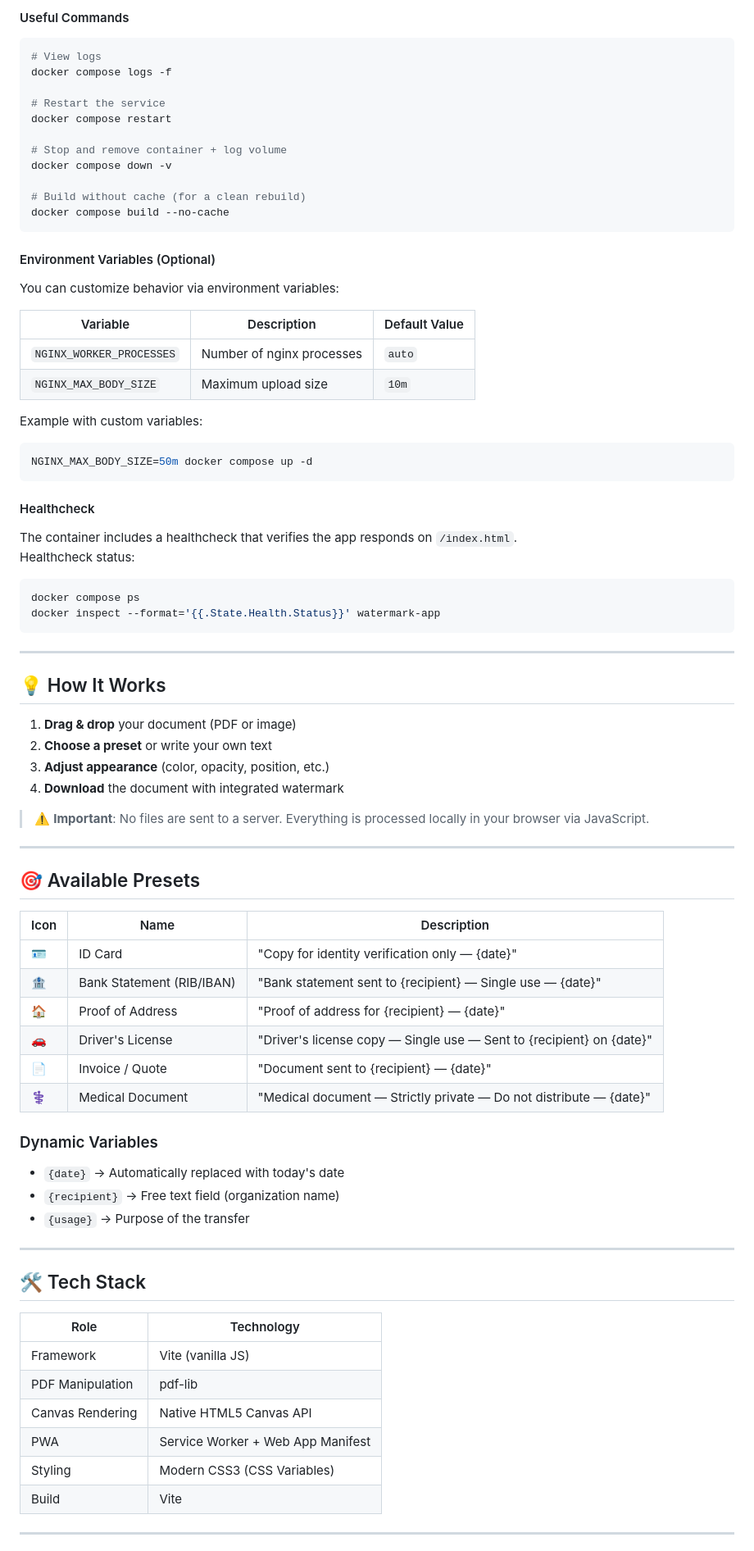
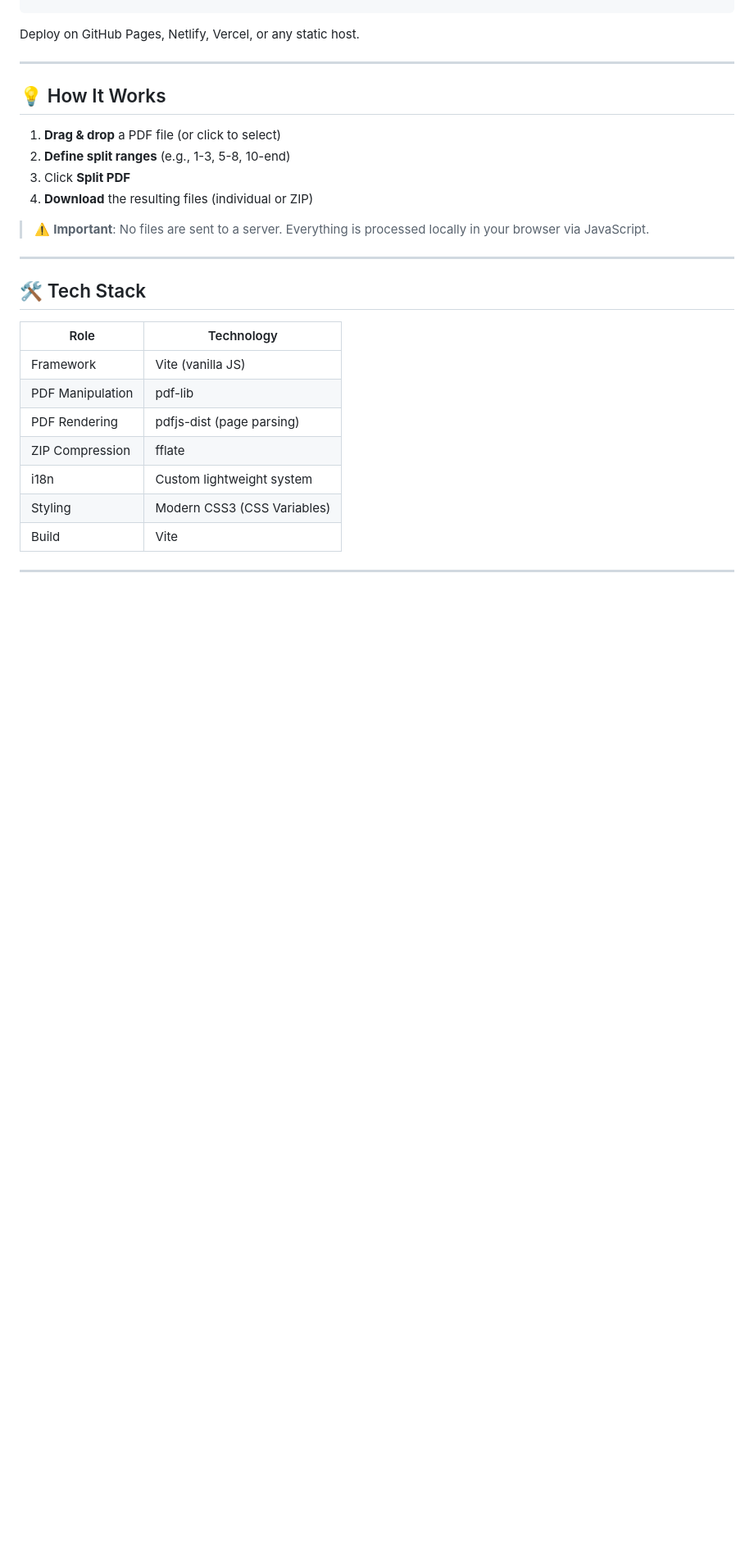
Before and after one commit to Hichiro6/pdf-splitter, a Markdown page: README.md, the part around one of its changes. Shown at 82% size. Drawn GitHub-style; blank space fills up the shorter version.

````diff
--- a/README.md
+++ b/README.md
@@ -91,70 +62,15 @@ docker compose down
-#### Useful Commands
-
-```bash
-# View logs
-docker compose logs -f
-
-# Restart the service
-docker compose restart
-
-# Stop and remove container + log volume
-docker compose down -v
-
-# Build without cache (for a clean rebuild)
-docker compose build --no-cache
-```
-
-#### Environment Variables (Optional)
-
-You can customize behavior via environment variables:
-
-| Variable | Description | Default Value |
-|----------|-------------|---------------|
-| `NGINX_WORKER_PROCESSES` | Number of nginx processes | `auto` |
-| `NGINX_MAX_BODY_SIZE` | Maximum upload size | `10m` |
-
-Example with custom variables:
-```bash
-NGINX_MAX_BODY_SIZE=50m docker compose up -d
-```
-
-#### Healthcheck
-
-The container includes a healthcheck that verifies the app responds on `/index.html`.
-Healthcheck status:
-```bash
-docker compose ps
-docker inspect --format='{{.State.Health.Status}}' watermark-app
-```
+Deploy on GitHub Pages, Netlify, Vercel, or any static host.
 
 ---
 
 ## 💡 How It Works
 
-1. **Drag & drop** your document (PDF or image)
-2. **Choose a preset** or write your own text
-3. **Adjust appearance** (color, opacity, position, etc.)
-4. **Download** the document with integrated watermark
+1. **Drag & drop** a PDF file (or click to select)
+2. **Define split ranges** (e.g., 1-3, 5-8, 10-end)
+3. Click **Split PDF**
+4. **Download** the resulting files (individual or ZIP)
 
 > ⚠️ **Important**: No files are sent to a server. Everything is processed locally in your browser via JavaScript.
-
----
-
-## 🎯 Available Presets
-
-| Icon | Name | Description |
-|------|------|-------------|
-| 🪪 | ID Card | "Copy for identity verification only — {date}" |
-| 🏦 | Bank Statement (RIB/IBAN) | "Bank statement sent to {recipient} — Single use — {date}" |
-| 🏠 | Proof of Address | "Proof of address for {recipient} — {date}" |
-| 🚗 | Driver's License | "Driver's license copy — Single use — Sent to {recipient} on {date}" |
-| 📄 | Invoice / Quote | "Document sent to {recipient} — {date}" |
-| ⚕️ | Medical Document | "Medical document — Strictly private — Do not distribute — {date}" |
-
-### Dynamic Variables
-- `{date}` → Automatically replaced with today's date
-- `{recipient}` → Free text field (organization name)
-- `{usage}` → Purpose of the transfer
 
 ---
 
@@ -164,8 +80,9 @@ docker inspect --format='{{.State.Health.Status}}' watermark-app
 |------|------------|
 | Framework | Vite (vanilla JS) |
 | PDF Manipulation | pdf-lib |
-| Canvas Rendering | Native HTML5 Canvas API |
-| PWA | Service Worker + Web App Manifest |
+| PDF Rendering | pdfjs-dist (page parsing) |
+| ZIP Compression | fflate |
+| i18n | Custom lightweight system |
 | Styling | Modern CSS3 (CSS Variables) |
 | Build | Vite |
 
````
Also changed, not shown: other parts of README.md (+40 -104 lines).
